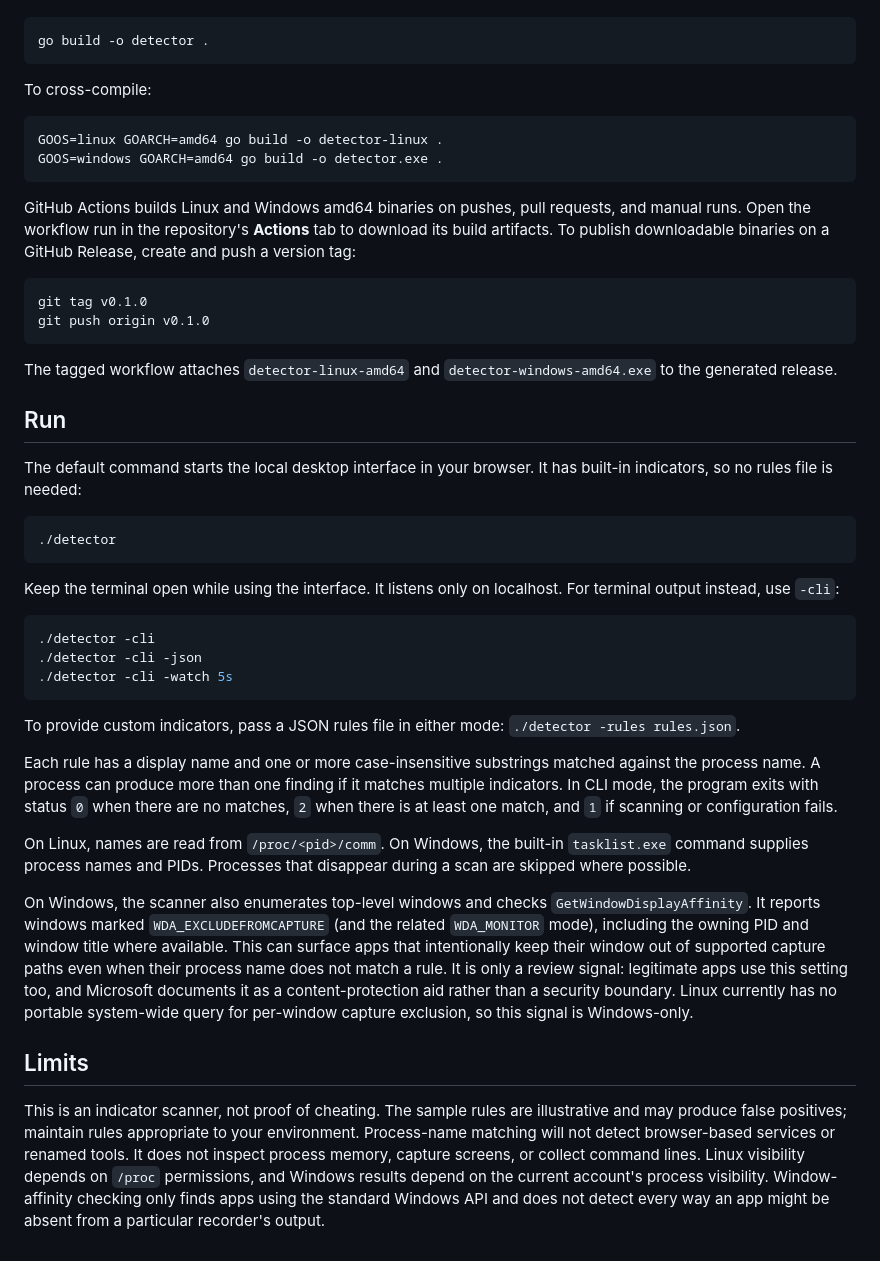
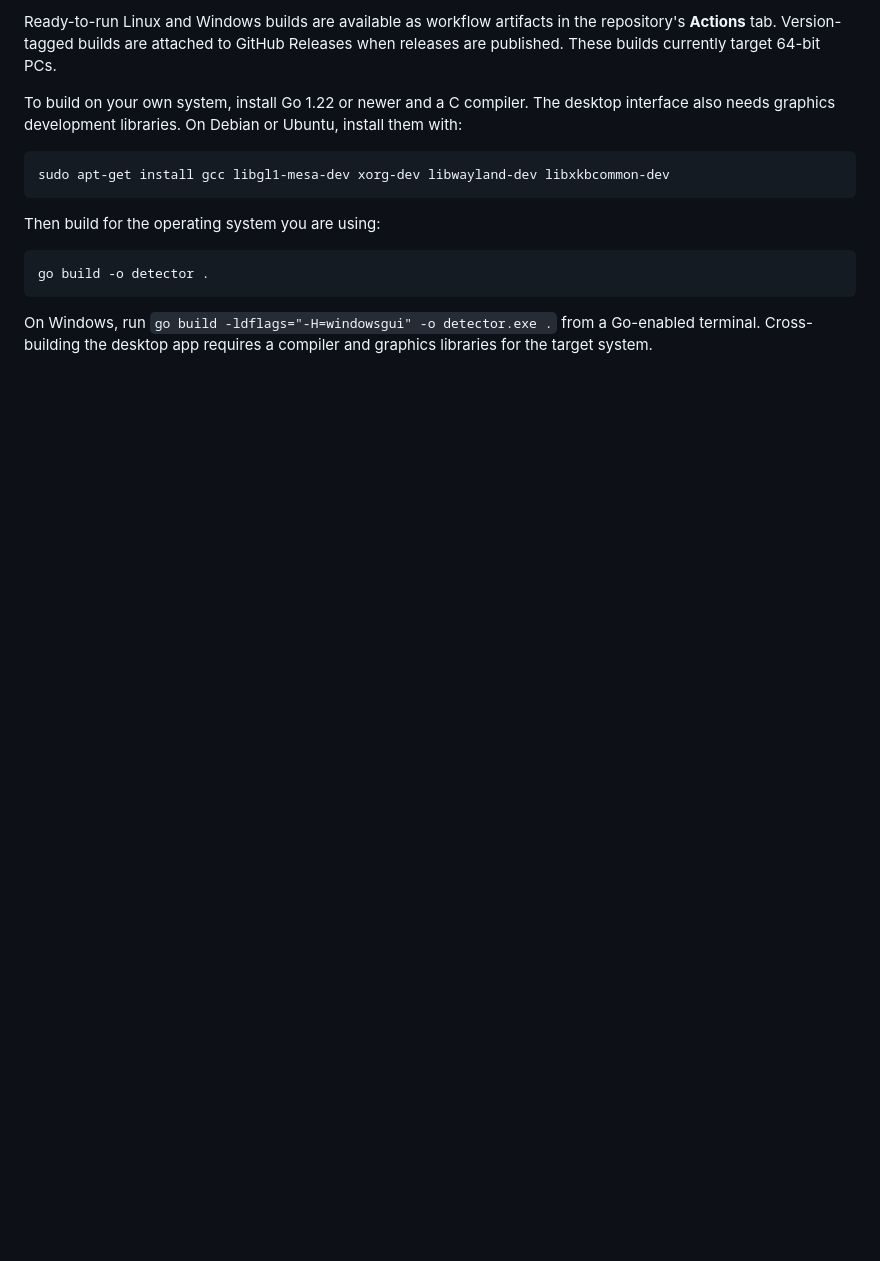
Before and after one commit to alshahreyaj/cheating-tool-detector, a Markdown page: README.md, the part around one of its changes. Drawn GitHub-style; blank space fills up the shorter version.

Commit message:
Improve desktop detector and documentation

````diff
--- a/README.md
+++ b/README.md
@@ -8,48 +56,15 @@ Install Go 1.22 or newer, then build for the current platform:
+Ready-to-run Linux and Windows builds are available as workflow artifacts in the repository's **Actions** tab. Version-tagged builds are attached to GitHub Releases when releases are published. These builds currently target 64-bit PCs.
+
+To build on your own system, install Go 1.22 or newer and a C compiler. The desktop interface also needs graphics development libraries. On Debian or Ubuntu, install them with:
+
+```sh
+sudo apt-get install gcc libgl1-mesa-dev xorg-dev libwayland-dev libxkbcommon-dev
+```
+
+Then build for the operating system you are using:
 
 ```sh
 go build -o detector .
 ```
 
-To cross-compile:
-
-```sh
-GOOS=linux GOARCH=amd64 go build -o detector-linux .
-GOOS=windows GOARCH=amd64 go build -o detector.exe .
-```
-
-GitHub Actions builds Linux and Windows amd64 binaries on pushes, pull requests, and manual runs. Open the workflow run in the repository's **Actions** tab to download its build artifacts. To publish downloadable binaries on a GitHub Release, create and push a version tag:
-
-```sh
-git tag v0.1.0
-git push origin v0.1.0
-```
-
-The tagged workflow attaches `detector-linux-amd64` and `detector-windows-amd64.exe` to the generated release.
-
-## Run
-
-The default command starts the local desktop interface in your browser. It has built-in indicators, so no rules file is needed:
-
-```sh
-./detector
-```
-
-Keep the terminal open while using the interface. It listens only on localhost. For terminal output instead, use `-cli`:
-
-```sh
-./detector -cli
-./detector -cli -json
-./detector -cli -watch 5s
-```
-
-To provide custom indicators, pass a JSON rules file in either mode: `./detector -rules rules.json`.
-
-Each rule has a display name and one or more case-insensitive substrings matched against the process name. A process can produce more than one finding if it matches multiple indicators. In CLI mode, the program exits with status `0` when there are no matches, `2` when there is at least one match, and `1` if scanning or configuration fails.
-
-On Linux, names are read from `/proc/<pid>/comm`. On Windows, the built-in `tasklist.exe` command supplies process names and PIDs. Processes that disappear during a scan are skipped where possible.
-
-On Windows, the scanner also enumerates top-level windows and checks `GetWindowDisplayAffinity`. It reports windows marked `WDA_EXCLUDEFROMCAPTURE` (and the related `WDA_MONITOR` mode), including the owning PID and window title where available. This can surface apps that intentionally keep their window out of supported capture paths even when their process name does not match a rule. It is only a review signal: legitimate apps use this setting too, and Microsoft documents it as a content-protection aid rather than a security boundary. Linux currently has no portable system-wide query for per-window capture exclusion, so this signal is Windows-only.
-
-## Limits
-
-This is an indicator scanner, not proof of cheating. The sample rules are illustrative and may produce false positives; maintain rules appropriate to your environment. Process-name matching will not detect browser-based services or renamed tools. It does not inspect process memory, capture screens, or collect command lines. Linux visibility depends on `/proc` permissions, and Windows results depend on the current account's process visibility. Window-affinity checking only finds apps using the standard Windows API and does not detect every way an app might be absent from a particular recorder's output.
+On Windows, run `go build -ldflags="-H=windowsgui" -o detector.exe .` from a Go-enabled terminal. Cross-building the desktop app requires a compiler and graphics libraries for the target system.
````
Also changed, not shown: other parts of README.md (+52 -4 lines), assets/logo.png (added), 11 other files.
